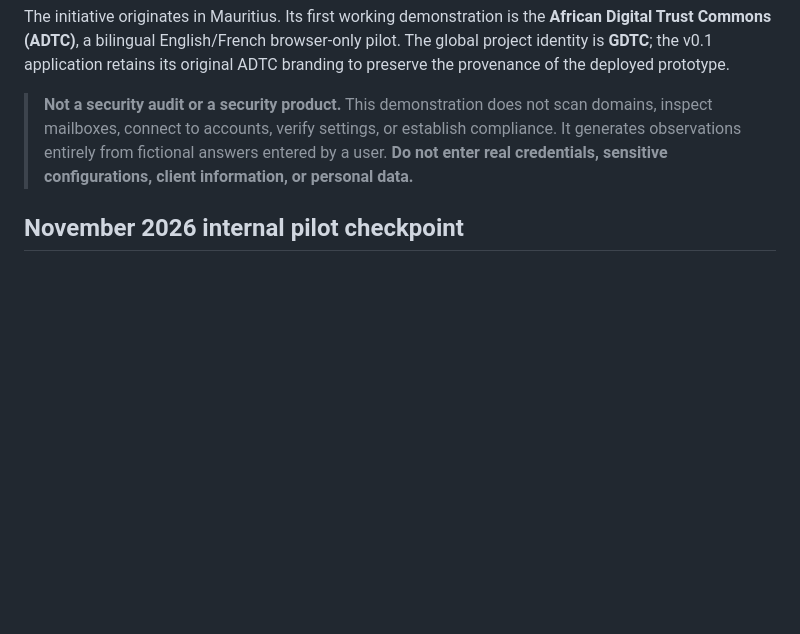
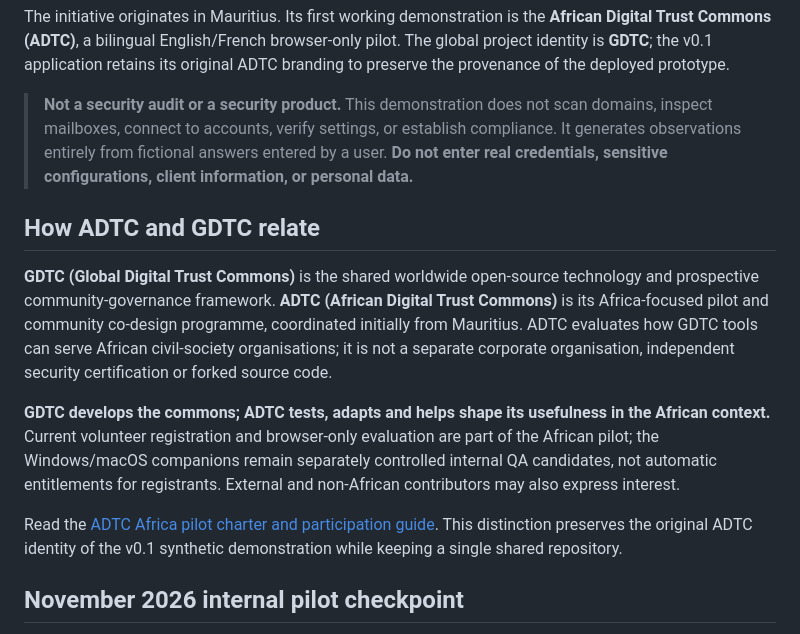
Before and after one commit to dkissoondoyal/global-digital-trust-commons, a Markdown page: README.md, the part around the change. Drawn GitHub-style; blank space fills up the shorter version.

Commit message:
docs: clarify GDTC common technology and ADTC Africa pilot roles

```diff
--- a/README.md
+++ b/README.md
@@ -7,6 +7,14 @@
 The initiative originates in Mauritius. Its first working demonstration is the **African Digital Trust Commons (ADTC)**, a bilingual English/French browser-only pilot. The global project identity is **GDTC**; the v0.1 application retains its original ADTC branding to preserve the provenance of the deployed prototype.
 
 > **Not a security audit or a security product.** This demonstration does not scan domains, inspect mailboxes, connect to accounts, verify settings, or establish compliance. It generates observations entirely from fictional answers entered by a user. **Do not enter real credentials, sensitive configurations, client information, or personal data.**
+
+## How ADTC and GDTC relate
+
+**GDTC (Global Digital Trust Commons)** is the shared worldwide open-source technology and prospective community-governance framework. **ADTC (African Digital Trust Commons)** is its Africa-focused pilot and community co-design programme, coordinated initially from Mauritius. ADTC evaluates how GDTC tools can serve African civil-society organisations; it is not a separate corporate organisation, independent security certification or forked source code.
+
+**GDTC develops the commons; ADTC tests, adapts and helps shape its usefulness in the African context.** Current volunteer registration and browser-only evaluation are part of the African pilot; the Windows/macOS companions remain separately controlled internal QA candidates, not automatic entitlements for registrants. External and non-African contributors may also express interest.
+
+Read the [ADTC Africa pilot charter and participation guide](docs/ADTC_AFRICA_PILOT.md). This distinction preserves the original ADTC identity of the v0.1 synthetic demonstration while keeping a single shared repository.
 
 ## November 2026 internal pilot checkpoint
 
```
